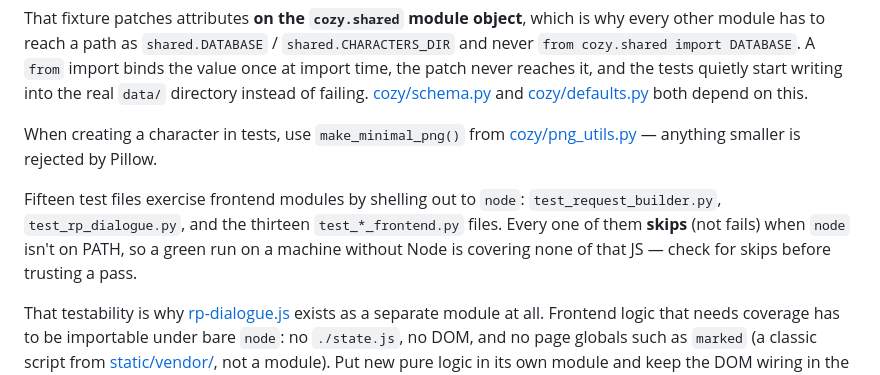
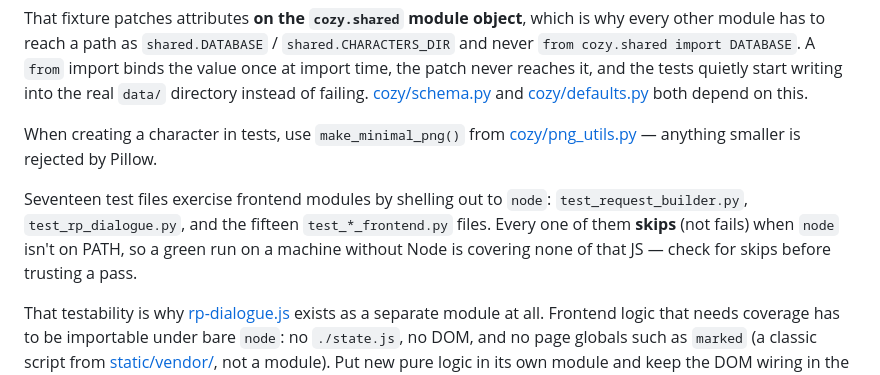
Before and after one commit to cavecomputing/cozy, a Markdown page: CLAUDE.md, the part around the change. Drawn GitHub-style.

Commit message:
Count the node-backed frontend tests correctly in CLAUDE.md
It said thirteen test_*_frontend.py files (fifteen with request_builder
and rp_dialogue) when there were already fourteen; with
test_endpoint_format_frontend.py there are fifteen, seventeen in all.

Co-Authored-By: Claude Opus 5.5 <noreply@anthropic.com>
Claude-Session: https://claude.ai/code/session_018M18ACJHNZRJoM6rzccuHc

```diff
--- a/CLAUDE.md
+++ b/CLAUDE.md
@@ -275,6 +275,6 @@ That fixture patches attributes **on the `cozy.shared` module object**, which is
 
 When creating a character in tests, use `make_minimal_png()` from [cozy/png_utils.py](cozy/png_utils.py) — anything smaller is rejected by Pillow.
 
-Fifteen test files exercise frontend modules by shelling out to `node`: `test_request_builder.py`, `test_rp_dialogue.py`, and the thirteen `test_*_frontend.py` files. Every one of them **skips** (not fails) when `node` isn't on PATH, so a green run on a machine without Node is covering none of that JS — check for skips before trusting a pass.
+Seventeen test files exercise frontend modules by shelling out to `node`: `test_request_builder.py`, `test_rp_dialogue.py`, and the fifteen `test_*_frontend.py` files. Every one of them **skips** (not fails) when `node` isn't on PATH, so a green run on a machine without Node is covering none of that JS — check for skips before trusting a pass.
 
 That testability is why [rp-dialogue.js](static/js/rp-dialogue.js) exists as a separate module at all. Frontend logic that needs coverage has to be importable under bare `node`: no `./state.js`, no DOM, and no page globals such as `marked` (a classic script from [static/vendor/](static/vendor/), not a module). Put new pure logic in its own module and keep the DOM wiring in the caller.
```
